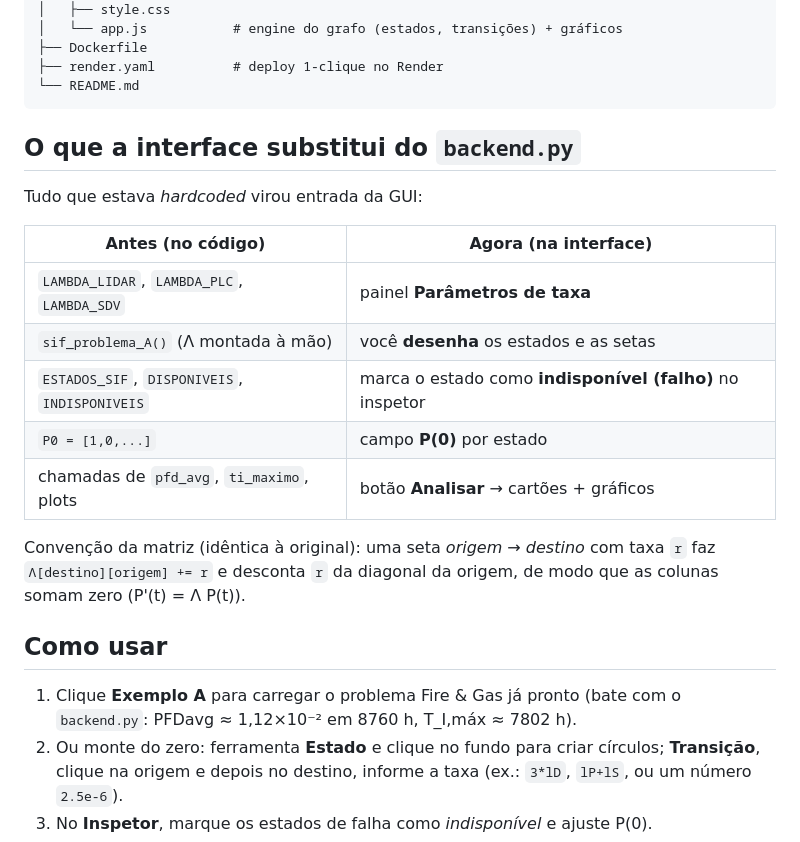
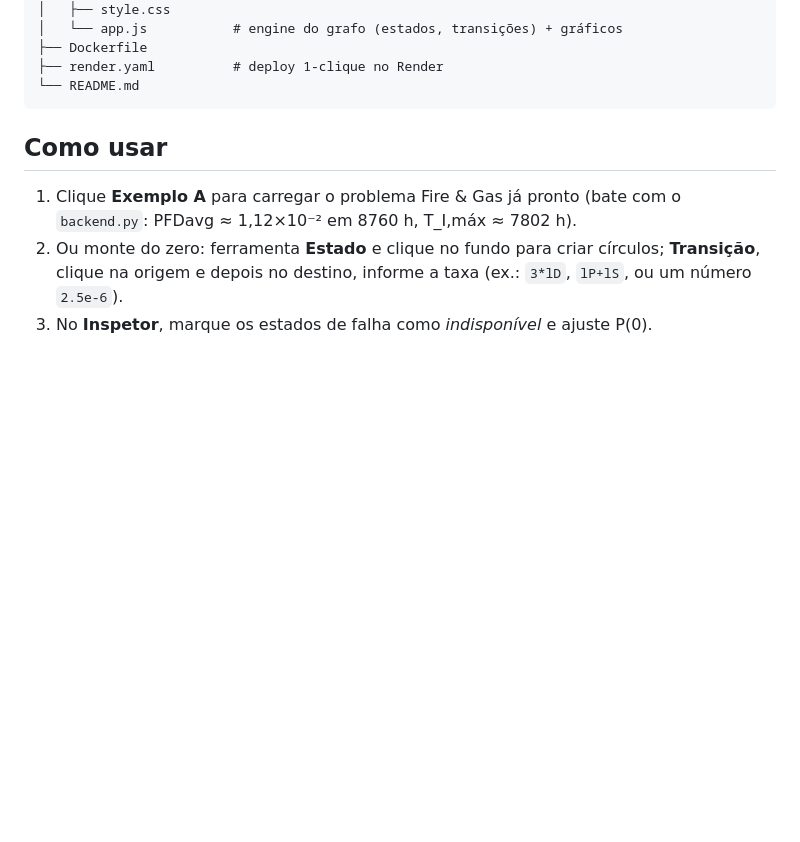
Before and after one commit to GustavoCamargoRL/Markov-sil, a Markdown page: README.md, the part around the change. GitHub-like rendering; blank space fills up the shorter version.

Commit message:
Update README to remove backend.py interface details
Removed outdated section on backend.py interface replacements.

````diff
--- a/README.md
+++ b/README.md
@@ -24,21 +24,6 @@ markov-sil/
 └── README.md
 ```
 
-## O que a interface substitui do `backend.py`
-
-Tudo que estava *hardcoded* virou entrada da GUI:
-
-| Antes (no código) | Agora (na interface) |
-|---|---|
-| `LAMBDA_LIDAR`, `LAMBDA_PLC`, `LAMBDA_SDV` | painel **Parâmetros de taxa** |
-| `sif_problema_A()` (Λ montada à mão) | você **desenha** os estados e as setas |
-| `ESTADOS_SIF`, `DISPONIVEIS`, `INDISPONIVEIS` | marca o estado como **indisponível (falho)** no inspetor |
-| `P0 = [1,0,...]` | campo **P(0)** por estado |
-| chamadas de `pfd_avg`, `ti_maximo`, plots | botão **Analisar** → cartões + gráficos |
-
-Convenção da matriz (idêntica à original): uma seta *origem → destino* com taxa
-`r` faz `Λ[destino][origem] += r` e desconta `r` da diagonal da origem, de modo que
-as colunas somam zero (P'(t) = Λ P(t)).
 
 ## Como usar
 
````
